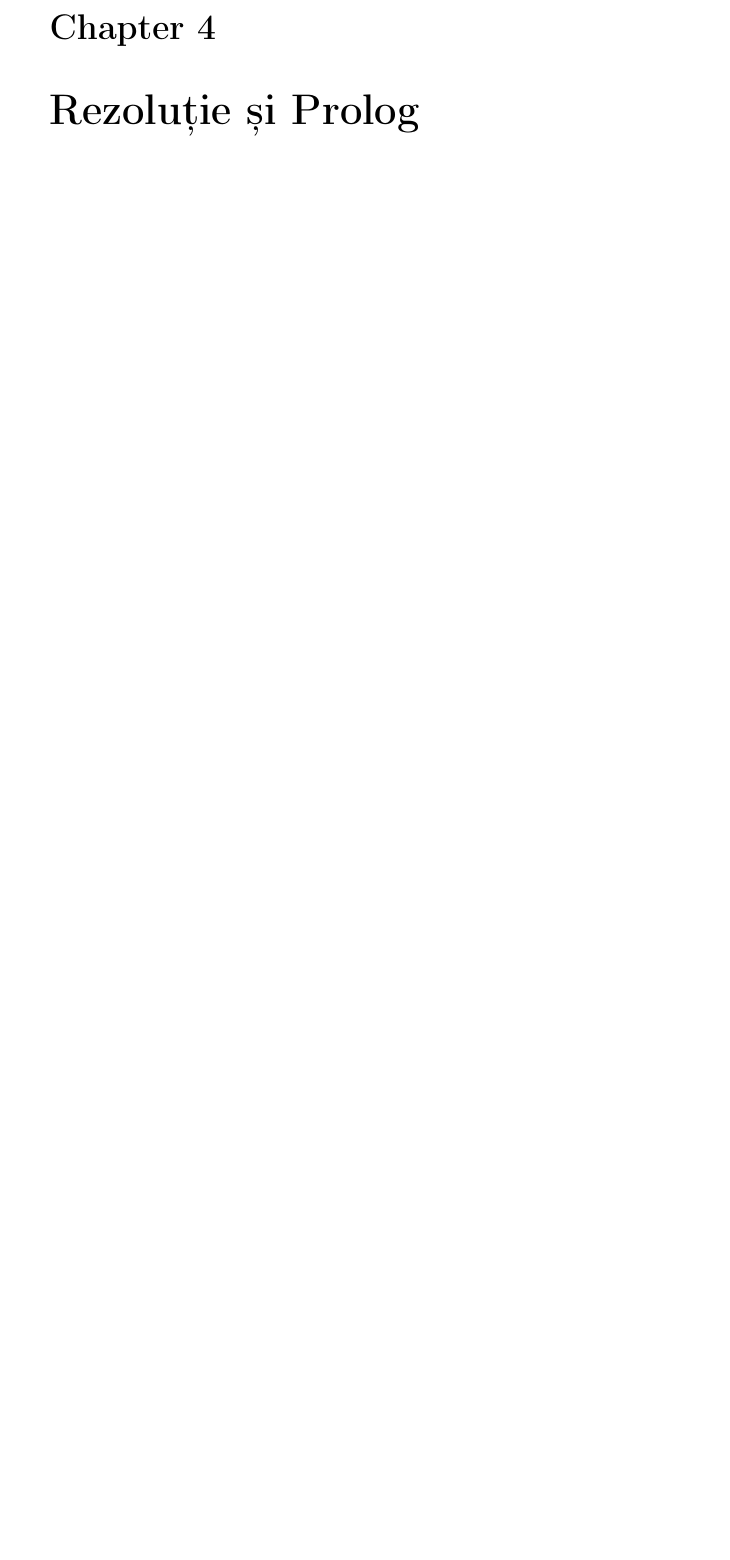
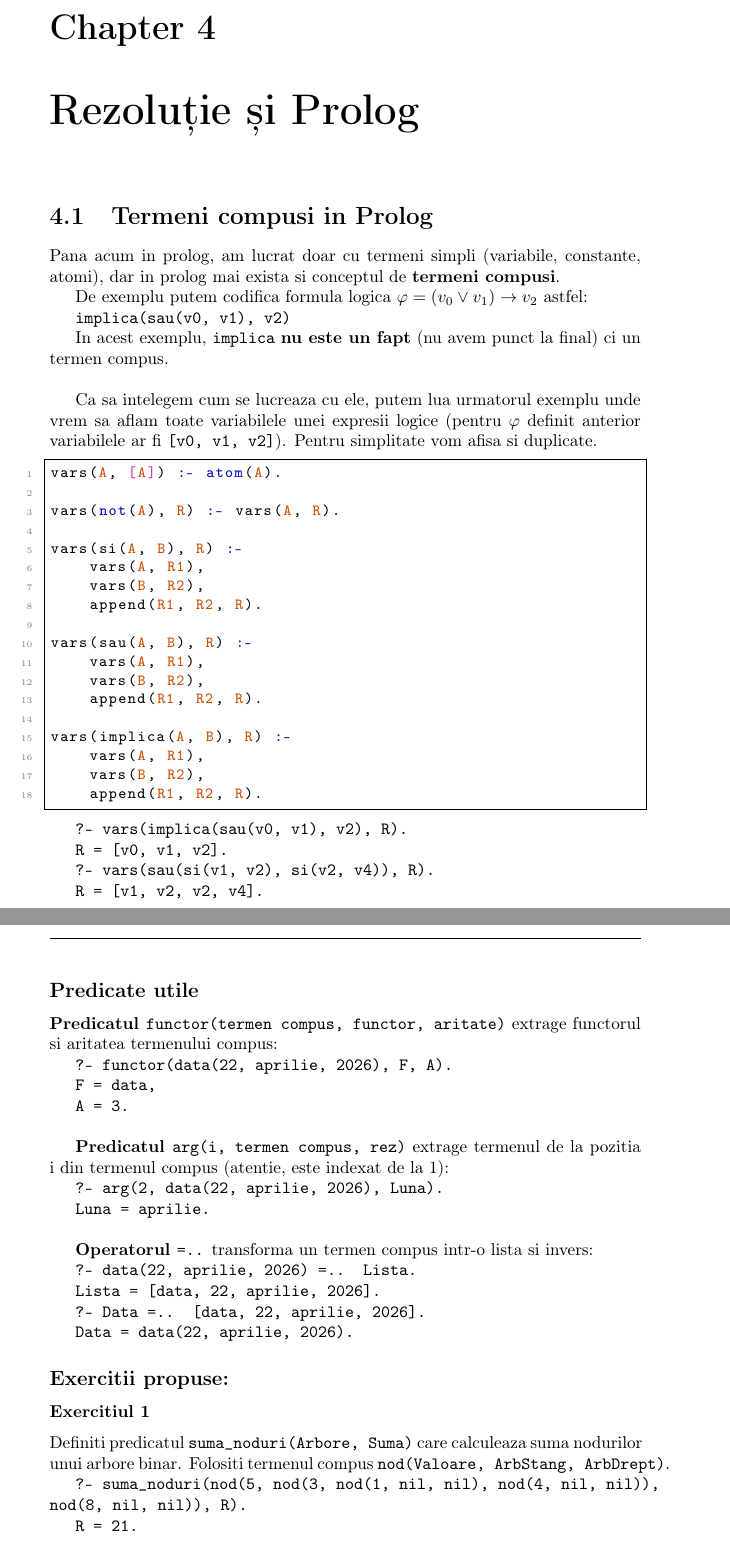
Before and after one commit to voaidesr/lmc-tex, a LaTeX document (master.tex, which reads sections/t4.tex): part of page 37 of 37 before the commit and two parts of pages 37 and 38 of 39 after it, the two joined at a grey line, cut so that both start at the same text, the shorter picture padded with empty space. Compiled offline with pdfLaTeX.

Commit message:
Update t4.tex

```diff
--- a/sections/t4.tex
+++ b/sections/t4.tex
@@ -1 +1,94 @@
 \chapter{Rezoluție și Prolog}
+
+\section{Termeni compusi in Prolog}
+
+Pana acum in prolog, am lucrat doar cu termeni simpli (variabile, constante, atomi), dar in prolog mai
+exista si conceptul de \textbf{termeni compusi}.
+
+De exemplu putem codifica formula logica $\varphi = (v_0 \lor v_1) \rightarrow v_2$ astfel:
+
+\texttt{implica(sau(v0, v1), v2)}
+
+In acest exemplu, \texttt{implica} \textbf{nu este un fapt} (nu avem punct la final) ci un termen compus.
+
+\vspace{\baselineskip}
+
+Ca sa intelegem cum se lucreaza cu ele, putem lua urmatorul exemplu unde vrem sa aflam
+toate variabilele unei expresii logice (pentru $\varphi$ definit anterior variabilele ar fi \texttt{[v0, v1, v2]}).
+Pentru simplitate vom afisa si duplicate.
+
+\begin{lstlisting}
+vars(A, [A]) :- atom(A).
+
+vars(not(A), R) :- vars(A, R).
+
+vars(si(A, B), R) :-
+    vars(A, R1),
+    vars(B, R2),
+    append(R1, R2, R).
+
+vars(sau(A, B), R) :-
+    vars(A, R1),
+    vars(B, R2),
+    append(R1, R2, R).
+
+vars(implica(A, B), R) :-
+    vars(A, R1),
+    vars(B, R2),
+    append(R1, R2, R).
+\end{lstlisting}
+
+\texttt{?- vars(implica(sau(v0, v1), v2), R).}
+
+\texttt{R = [v0, v1, v2].}
+
+\texttt{?- vars(sau(si(v1, v2), si(v2, v4)), R).}
+
+\texttt{R = [v1, v2, v2, v4].}
+
+\newpage
+
+\subsection*{Predicate utile}
+
+\textbf{Predicatul \texttt{functor(termen compus, functor, aritate)}} extrage functorul si aritatea
+termenului compus:
+
+\texttt{?- functor(data(22, aprilie, 2026), F, A).}
+
+\texttt{F = data,}
+
+\texttt{A = 3.}
+
+\vspace{\baselineskip}
+
+\textbf{Predicatul \texttt{arg(i, termen compus, rez)}} extrage termenul de la pozitia i din termenul
+compus (atentie, este indexat de la 1):
+
+\texttt{?- arg(2, data(22, aprilie, 2026), Luna).}
+
+\texttt{Luna = aprilie.}
+
+\vspace{\baselineskip}
+
+\textbf{Operatorul \texttt{=..}} transforma un termen compus intr-o lista si invers:
+
+\texttt{?- data(22, aprilie, 2026) =.. Lista.}
+
+\texttt{Lista = [data, 22, aprilie, 2026].}
+
+\texttt{?- Data =.. [data, 22, aprilie, 2026].}
+
+\texttt{Data = data(22, aprilie, 2026).}
+
+
+\subsection*{Exercitii propuse:}
+
+\subsubsection*{Exercitiul 1}
+Definiti predicatul \texttt{suma\_noduri(Arbore, Suma)} care calculeaza suma nodurilor
+unui arbore binar. Folositi termenul compus \texttt{nod(Valoare, ArbStang, ArbDrept)}.
+
+\texttt{?- suma\_noduri(nod(5, nod(3, nod(1, nil, nil), nod(4, nil, nil)), nod(8, nil, nil)), R).}
+
+\texttt{R = 21.}
+
+\subsubsection*{Exercitiul 2}
@@ -1,0 +119 @@
+\newpage
```
Also changed, not shown: sections/t4.tex (69 more changed lines).
